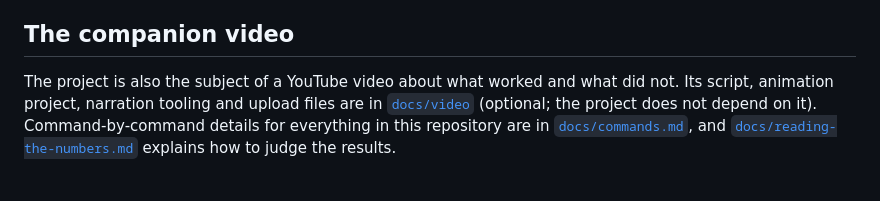
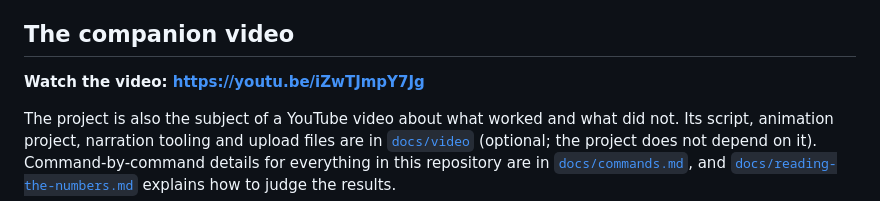
Before and after one commit to tuwallace/helpdesk-rag, a Markdown page: README.md, the part around the change. Drawn GitHub-style; blank space fills up the shorter version.

Commit message:
Link the published video from the READMEs

```diff
--- a/README.md
+++ b/README.md
@@ -83,6 +83,8 @@ Then ask a non-search question, such as "what's 2+2", and confirm it does **not*
 
 ## The companion video
 
+**Watch the video: https://youtu.be/iZwTJmpY7Jg**
+
 The project is also the subject of a YouTube video about what worked and what did not. Its script, animation project, narration tooling and upload
 files are in [`docs/video`](docs/video/README.md) (optional; the project does not depend on it). Command-by-command details for everything in this
 repository are in [`docs/commands.md`](docs/commands.md), and [`docs/reading-the-numbers.md`](docs/reading-the-numbers.md) explains how to judge the results.
```
Also changed, not shown: docs/video/README.md (+2 -0 lines).
